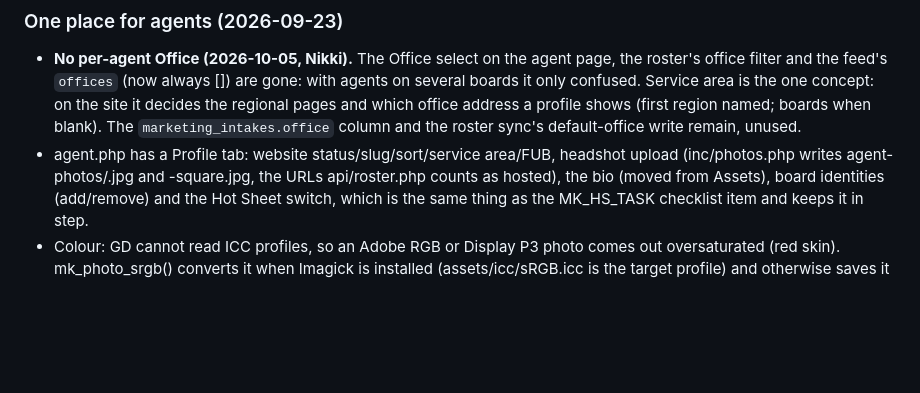
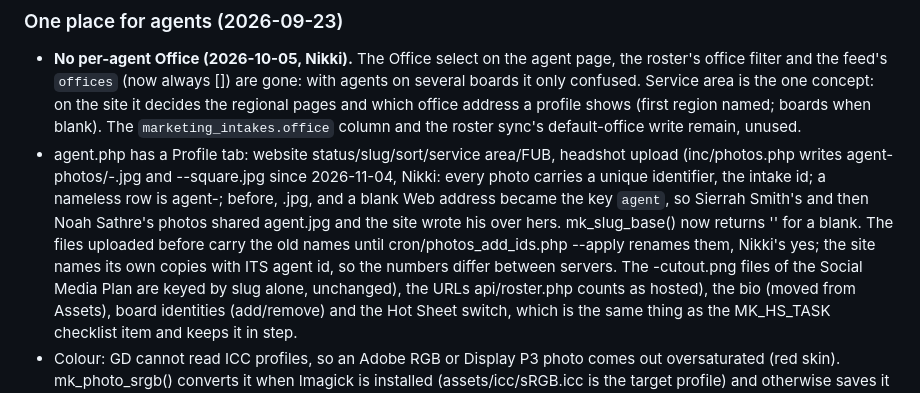
Before and after one commit to nikkiduck/mh-marketing, a Markdown page: CLAUDE.md, the part around the change. Drawn GitHub-style; blank space fills up the shorter version.

Commit message:
CLAUDE.md: photo files are <slug>-<id>.jpg; the agent-key mix-up of 2026-11-04
Co-Authored-By: Claude Fable 5.1 <noreply@anthropic.com>

```diff
--- a/CLAUDE.md
+++ b/CLAUDE.md
@@ -609,8 +609,17 @@ send's outbound email templates). Change those only if Nikki asks.
   `marketing_intakes.office` column and the roster sync's default-office
   write remain, unused.
 - agent.php has a Profile tab: website status/slug/sort/service area/FUB,
-  headshot upload (inc/photos.php writes agent-photos/<slug>.jpg and
-  -square.jpg, the URLs api/roster.php counts as hosted), the bio (moved from
+  headshot upload (inc/photos.php writes agent-photos/<slug>-<id>.jpg and
+  <slug>-<id>-square.jpg since 2026-11-04, Nikki: every photo carries a
+  unique identifier, the intake id; a nameless row is agent-<id>; before,
+  <slug>.jpg, and a blank Web address became the key `agent`, so Sierrah
+  Smith's and then Noah Sathre's photos shared agent.jpg and the site wrote
+  his over hers. mk_slug_base() now returns '' for a blank. The files
+  uploaded before carry the old names until cron/photos_add_ids.php --apply
+  renames them, Nikki's yes; the site names its own copies with ITS agent
+  id, so the numbers differ between servers. The <slug>-cutout.png files
+  of the Social Media Plan are keyed by slug alone, unchanged), the URLs
+  api/roster.php counts as hosted), the bio (moved from
   Assets), board identities (add/remove) and the Hot Sheet switch, which is the
   same thing as the MK_HS_TASK checklist item and keeps it in step.
 - Colour: GD cannot read ICC profiles, so an Adobe RGB or Display P3 photo
```
